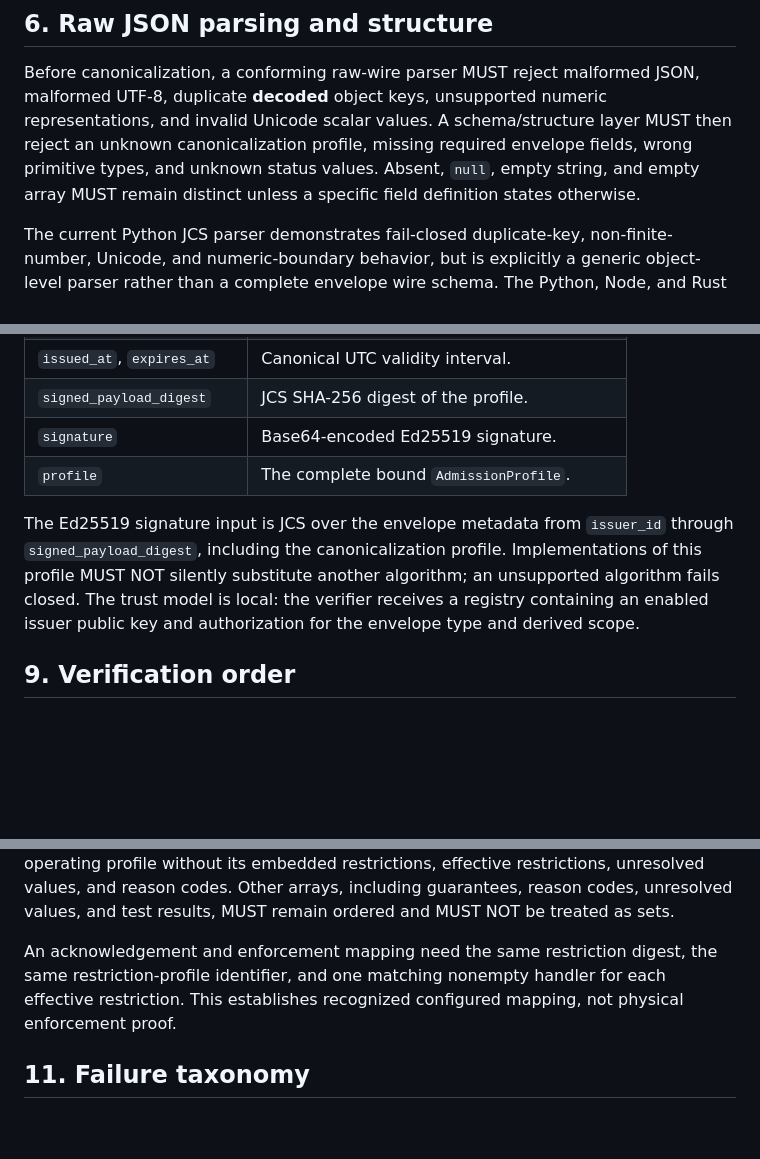
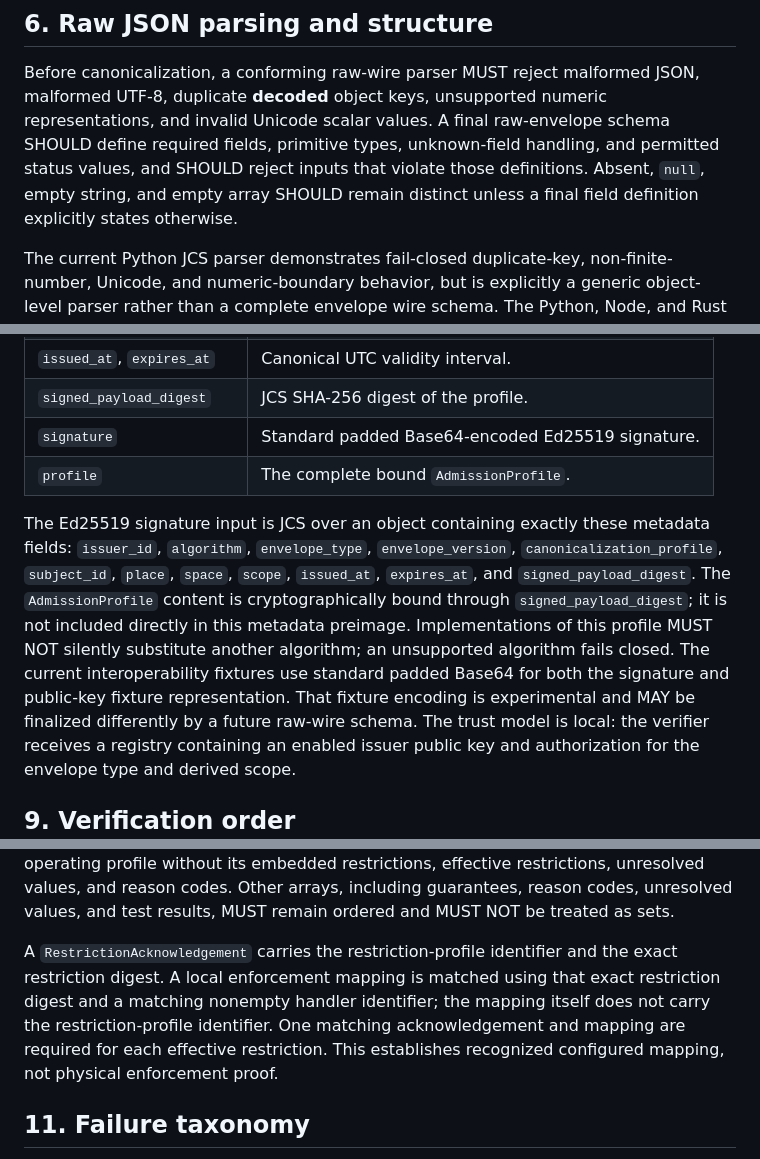
Before and after one commit to placeauth/spatial-policy-protocol, a Markdown page: docs/experimental/admission-trust-interoperability-profile.md, 3 parts joined by grey strips. Rendered like a GitHub page; blank space fills up the shorter version.

Commit message:
docs: refine experimental admission trust profile

```diff
--- a/docs/experimental/admission-trust-interoperability-profile.md
+++ b/docs/experimental/admission-trust-interoperability-profile.md
@@ -97,11 +97,11 @@ clock distribution is outside this profile.
 
 Before canonicalization, a conforming raw-wire parser MUST reject malformed
 JSON, malformed UTF-8, duplicate **decoded** object keys, unsupported numeric
-representations, and invalid Unicode scalar values. A schema/structure layer
-MUST then reject an unknown canonicalization profile, missing required
-envelope fields, wrong primitive types, and unknown status values. Absent,
-`null`, empty string, and empty array MUST remain distinct unless a specific
-field definition states otherwise.
+representations, and invalid Unicode scalar values. A final raw-envelope
+schema SHOULD define required fields, primitive types, unknown-field handling,
+and permitted status values, and SHOULD reject inputs that violate those
+definitions. Absent, `null`, empty string, and empty array SHOULD remain
+distinct unless a final field definition explicitly states otherwise.
 
 The current Python JCS parser demonstrates fail-closed duplicate-key,
 non-finite-number, Unicode, and numeric-boundary behavior, but is explicitly a
@@ -143,13 +143,20 @@ The experimental envelope fields are:
 | `scope` | Derived as `place::space`. |
 | `issued_at`, `expires_at` | Canonical UTC validity interval. |
 | `signed_payload_digest` | JCS SHA-256 digest of the profile. |
-| `signature` | Base64-encoded Ed25519 signature. |
+| `signature` | Standard padded Base64-encoded Ed25519 signature. |
 | `profile` | The complete bound `AdmissionProfile`. |
 
-The Ed25519 signature input is JCS over the envelope metadata from
-`issuer_id` through `signed_payload_digest`, including the canonicalization
-profile. Implementations of this profile MUST NOT silently substitute another
-algorithm; an unsupported algorithm fails closed. The trust model is local:
+The Ed25519 signature input is JCS over an object containing exactly these
+metadata fields: `issuer_id`, `algorithm`, `envelope_type`,
+`envelope_version`, `canonicalization_profile`, `subject_id`, `place`, `space`,
+`scope`, `issued_at`, `expires_at`, and `signed_payload_digest`. The
+`AdmissionProfile` content is cryptographically bound through
+`signed_payload_digest`; it is not included directly in this metadata
+preimage. Implementations of this profile MUST NOT silently substitute another
+algorithm; an unsupported algorithm fails closed. The current interoperability
+fixtures use standard padded Base64 for both the signature and public-key
+fixture representation. That fixture encoding is experimental and MAY be
+finalized differently by a future raw-wire schema. The trust model is local:
 the verifier receives a registry containing an enabled issuer public key and
 authorization for the envelope type and derived scope.
 
@@ -190,10 +197,12 @@ embedded restrictions, effective restrictions, unresolved values, and reason
 codes. Other arrays, including guarantees, reason codes, unresolved values,
 and test results, MUST remain ordered and MUST NOT be treated as sets.
 
-An acknowledgement and enforcement mapping need the same restriction digest,
-the same restriction-profile identifier, and one matching nonempty handler for
-each effective restriction. This establishes recognized configured mapping,
-not physical enforcement proof.
+A `RestrictionAcknowledgement` carries the restriction-profile identifier and
+the exact restriction digest. A local enforcement mapping is matched using
+that exact restriction digest and a matching nonempty handler identifier; the
+mapping itself does not carry the restriction-profile identifier. One matching
+acknowledgement and mapping are required for each effective restriction. This
+establishes recognized configured mapping, not physical enforcement proof.
 
 ## 11. Failure taxonomy
 
```
Also changed, not shown: other parts of docs/experimental/admission-trust-interoperability-profile.md (+4 -4 lines).
